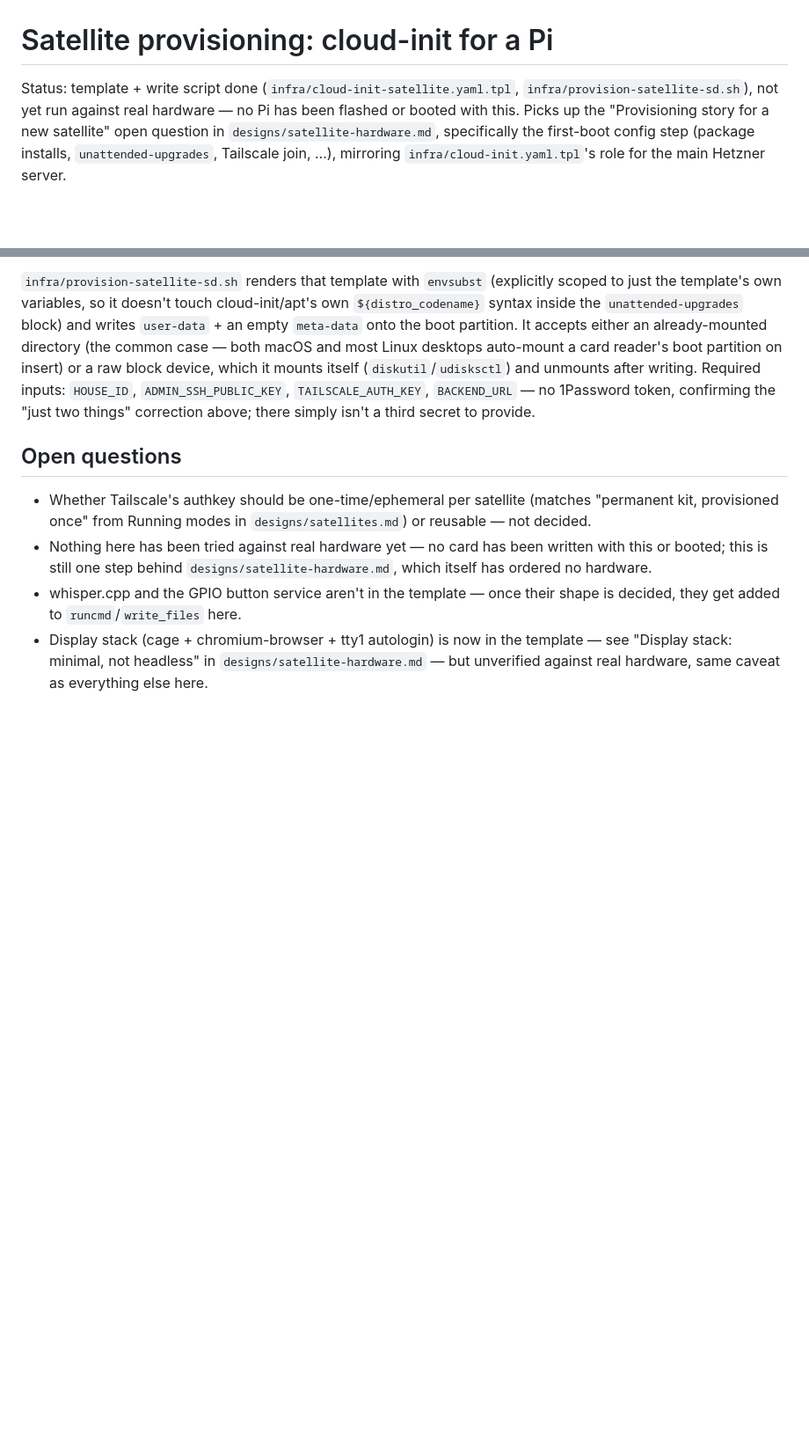
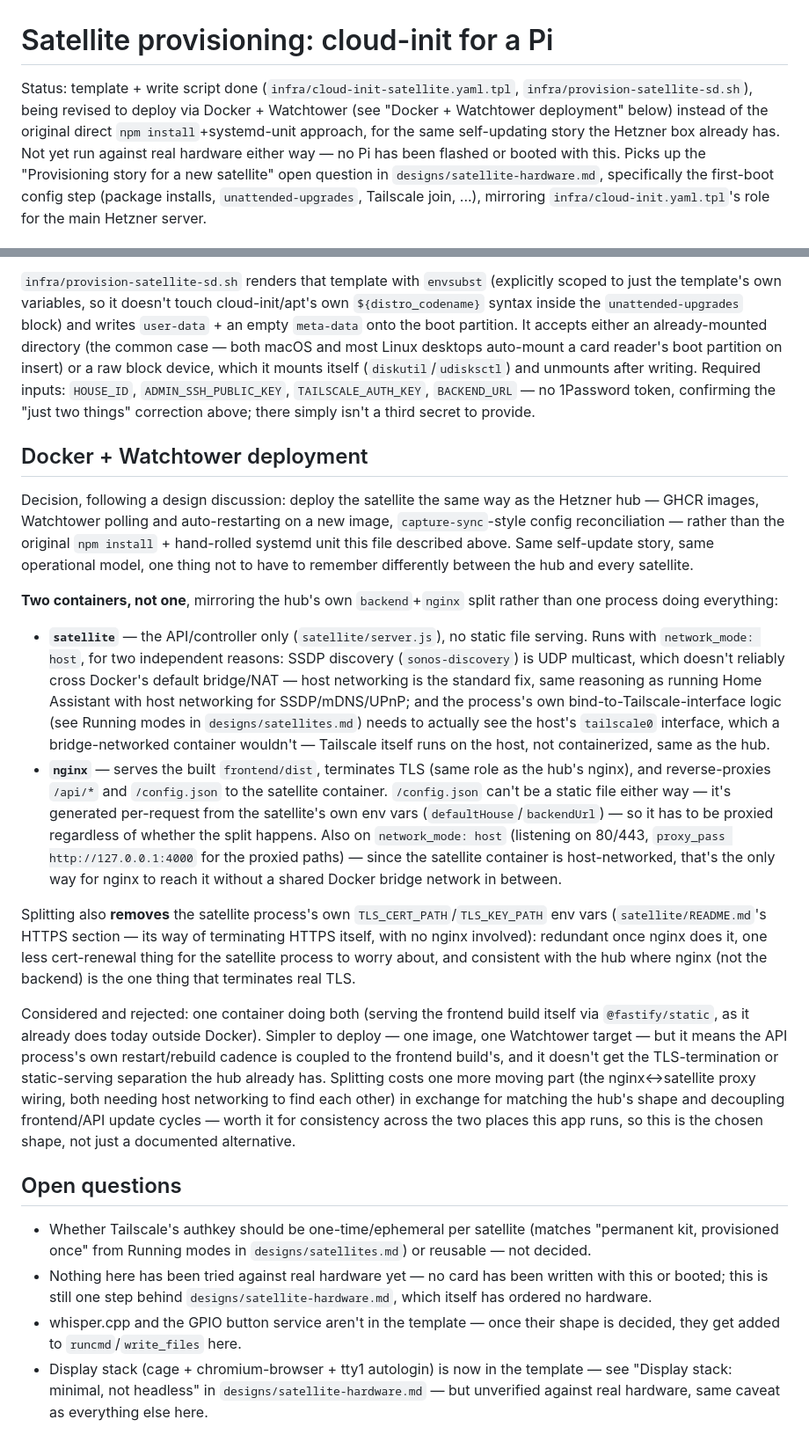
Before and after one commit to squaremo/capture, a Markdown page: designs/satellite-provisioning.md, 2 parts joined by grey strips. Shown at 88% size. Drawn GitHub-style; blank space fills up the shorter version.

Commit message:
Design satellite Docker+Watchtower deployment
Co-Authored-By: Claude Sonnet 5 <noreply@anthropic.com>
Claude-Session: https://claude.ai/code/session_015kraQptmKK75hwCJmKNr6x

```diff
--- a/designs/satellite-provisioning.md
+++ b/designs/satellite-provisioning.md
@@ -1,8 +1,11 @@
 # Satellite provisioning: cloud-init for a Pi
 
 Status: template + write script done (`infra/cloud-init-satellite.yaml.tpl`,
-`infra/provision-satellite-sd.sh`), not yet run against real hardware — no
-Pi has been flashed or booted with this. Picks
+`infra/provision-satellite-sd.sh`), being revised to deploy via Docker +
+Watchtower (see "Docker + Watchtower deployment" below) instead of the
+original direct `npm install`+systemd-unit approach, for the same
+self-updating story the Hetzner box already has. Not yet run against real
+hardware either way — no Pi has been flashed or booted with this. Picks
 up the "Provisioning story for a new satellite" open question in
 `designs/satellite-hardware.md`, specifically the first-boot config step
 (package installs, `unattended-upgrades`, Tailscale join, ...), mirroring
@@ -104,6 +107,59 @@ after writing. Required inputs: `HOUSE_ID`, `ADMIN_SSH_PUBLIC_KEY`,
 "just two things" correction above; there simply isn't a third secret to
 provide.
 
+## Docker + Watchtower deployment
+
+Decision, following a design discussion: deploy the satellite the same
+way as the Hetzner hub — GHCR images, Watchtower polling and
+auto-restarting on a new image, `capture-sync`-style config reconciliation
+— rather than the original `npm install` + hand-rolled systemd unit this
+file described above. Same self-update story, same operational model,
+one thing not to have to remember differently between the hub and every
+satellite.
+
+**Two containers, not one**, mirroring the hub's own `backend`+`nginx`
+split rather than one process doing everything:
+
+- **`satellite`** — the API/controller only (`satellite/server.js`), no
+  static file serving. Runs with `network_mode: host`, for two
+  independent reasons: SSDP discovery (`sonos-discovery`) is UDP
+  multicast, which doesn't reliably cross Docker's default bridge/NAT —
+  host networking is the standard fix, same reasoning as running
+  Home Assistant with host networking for SSDP/mDNS/UPnP; and the
+  process's own bind-to-Tailscale-interface logic (see Running modes in
+  `designs/satellites.md`) needs to actually see the host's `tailscale0`
+  interface, which a bridge-networked container wouldn't — Tailscale
+  itself runs on the host, not containerized, same as the hub.
+- **`nginx`** — serves the built `frontend/dist`, terminates TLS (same
+  role as the hub's nginx), and reverse-proxies `/api/*` and
+  `/config.json` to the satellite container. `/config.json` can't be a
+  static file either way — it's generated per-request from the
+  satellite's own env vars (`defaultHouse`/`backendUrl`) — so it has to
+  be proxied regardless of whether the split happens. Also on
+  `network_mode: host` (listening on 80/443, `proxy_pass
+  http://127.0.0.1:4000` for the proxied paths) — since the satellite
+  container is host-networked, that's the only way for nginx to reach it
+  without a shared Docker bridge network in between.
+
+Splitting also **removes** the satellite process's own
+`TLS_CERT_PATH`/`TLS_KEY_PATH` env vars (`satellite/README.md`'s HTTPS
+section — its way of terminating HTTPS itself, with no nginx involved):
+redundant once nginx does it, one less cert-renewal thing for the
+satellite process to worry about, and consistent with the hub where
+nginx (not the backend) is the one thing that terminates real TLS.
+
+Considered and rejected: one container doing both (serving the frontend
+build itself via `@fastify/static`, as it already does today outside
+Docker). Simpler to deploy — one image, one Watchtower target — but it
+means the API process's own restart/rebuild cadence is coupled to the
+frontend build's, and it doesn't get the TLS-termination or
+static-serving separation the hub already has. Splitting costs one more
+moving part (the nginx↔satellite proxy wiring, both needing host
+networking to find each other) in exchange for matching the hub's shape
+and decoupling frontend/API update cycles — worth it for consistency
+across the two places this app runs, so this is the chosen shape, not
+just a documented alternative.
+
 ## Open questions
 
 - Whether Tailscale's authkey should be one-time/ephemeral per satellite
```
